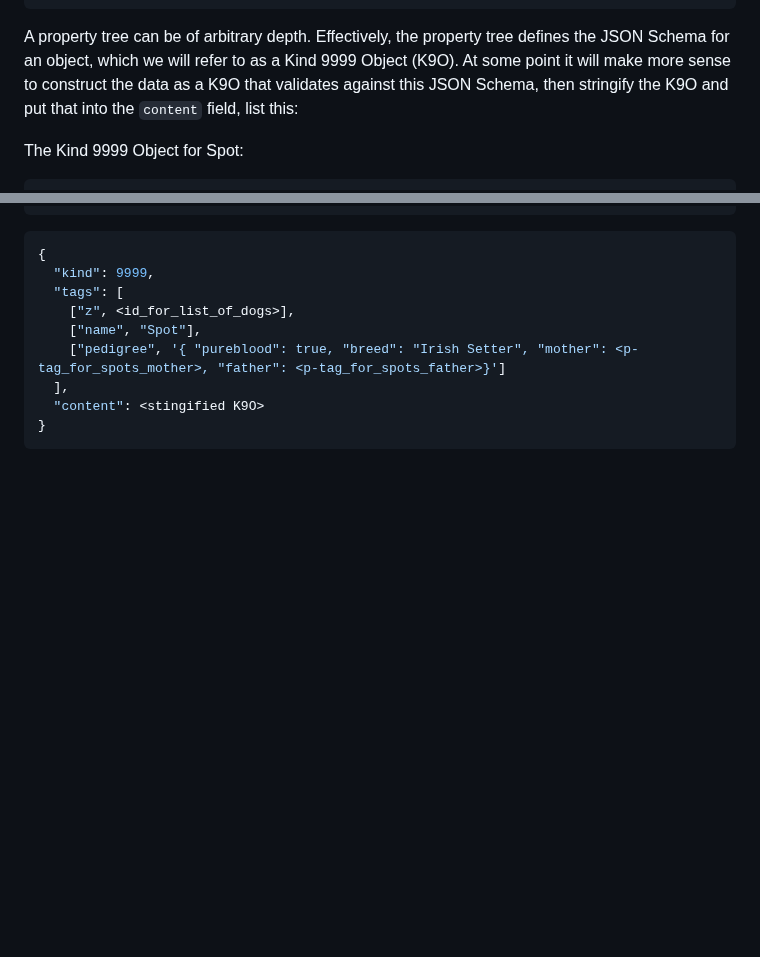
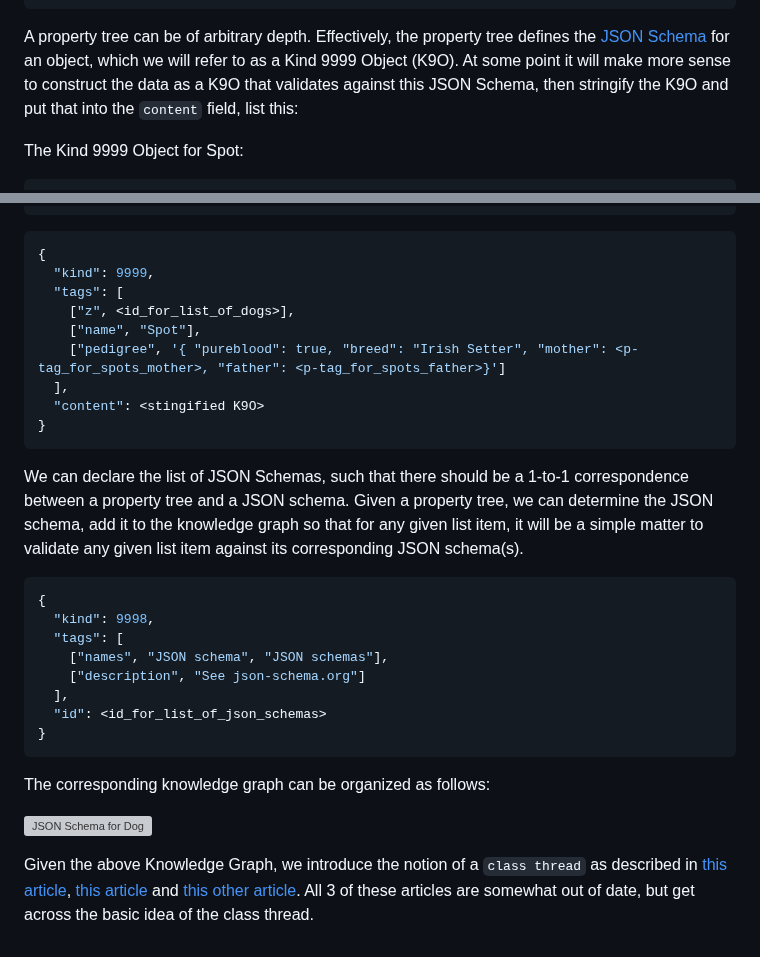
Before and after one commit to Pretty-Good-Freedom-Tech/brainstorm.world, a Markdown page: docs/draft-nips/properties-for-dlists.md, 2 parts joined by grey strips. Rendered like a GitHub page; blank space fills up the shorter version; grey boxes are pictures that could not be loaded.

````diff
--- a/docs/draft-nips/properties-for-dlists.md
+++ b/docs/draft-nips/properties-for-dlists.md
@@ -182,7 +182,7 @@ In the below example, we create a property of type: object called "pedigree" to
 }
 ```
 
-A property tree can be of arbitrary depth. Effectively, the property tree defines the JSON Schema for an object, which we will refer to as a Kind 9999 Object (K9O). At some point it will make more sense to construct the data as a K9O that validates against this JSON Schema, then stringify the K9O and put that into the `content` field, list this:
+A property tree can be of arbitrary depth. Effectively, the property tree defines the [JSON Schema](https://json-schema.org/) for an object, which we will refer to as a Kind 9999 Object (K9O). At some point it will make more sense to construct the data as a K9O that validates against this JSON Schema, then stringify the K9O and put that into the `content` field, list this:
 
 The Kind 9999 Object for Spot:
 
@@ -209,3 +209,22 @@ The Kind 9999 Object for Spot:
   "content": <stingified K9O>
 }
 ```
+
+We can declare the list of JSON Schemas, such that there should be a 1-to-1 correspondence between a property tree and a JSON schema. Given a property tree, we can determine the JSON schema, add it to the knowledge graph so that for any given list item, it will be a simple matter to validate any given list item against its corresponding JSON schema(s).
+
+```json
+{
+  "kind": 9998,
+  "tags": [
+    ["names", "JSON schema", "JSON schemas"],
+    ["description", "See json-schema.org"]
+  ],
+  "id": <id_for_list_of_json_schemas>
+}
+```
+
+The corresponding knowledge graph can be organized as follows:
+
+![JSON Schema for Dog](https://i.nostr.build/Orh6WgETmtnqKnBW.png)
+
+Given the above Knowledge Graph, we introduce the notion of a `class thread` as described in [this article](https://prettygoodproject.substack.com/p/for-web-of-trust-to-succeed-it-must), [this article](https://prettygoodproject.substack.com/p/the-tapestry-model) and [this other article](https://prettygoodproject.substack.com/p/short-pitch-for-the-concept-graph). All 3 of these articles are somewhat out of date, but get across the basic idea of the class thread.
````
